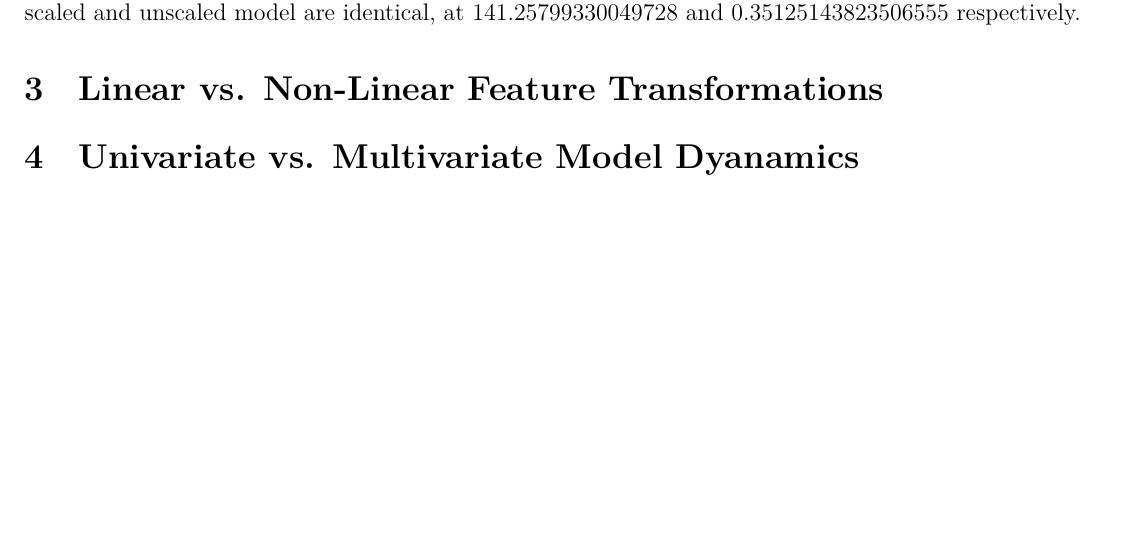
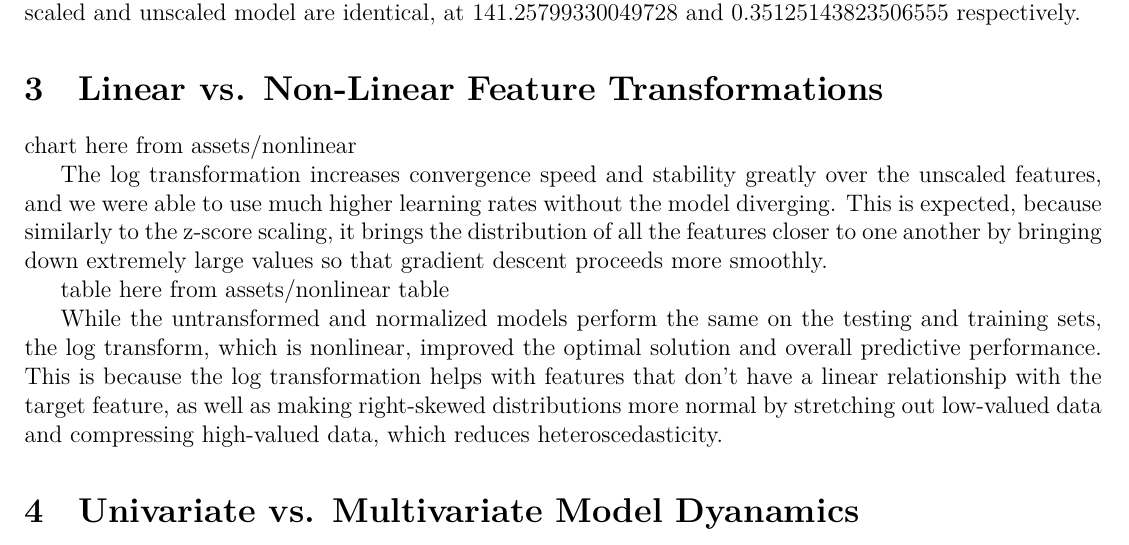
Before and after one commit to kevintang6142/data-mining-project-1, a LaTeX document (part-three-written/part-three-written.tex): part of page 2 of 2, cut so that both start at the same text, the shorter picture padded with empty space. Compiled offline with XeLaTeX.

Commit message:
docs: linear vs nl feature from part 1

```diff
--- a/part-three-written/part-three-written.tex
+++ b/part-three-written/part-three-written.tex
@@ -87,6 +87,14 @@ A linear transformation does not meaningfully change the optimal mathematical so
 % Summarize your approach and results of the Part 1 analysis: Non-Linear Transformations
 % Include any relevant figures/tables/charts.
 
+chart here from assets/nonlinear
+
+The log transformation increases convergence speed and stability greatly over the unscaled features, and we were able to use much higher learning rates without the model diverging. This is expected, because similarly to the z-score scaling, it brings the distribution of all the features closer to one another by bringing down extremely large values so that gradient descent proceeds more smoothly.
+
+table here from assets/nonlinear table
+
+While the untransformed and normalized models perform the same on the testing and training sets, the log transform, which is nonlinear, improved the optimal solution and overall predictive performance. This is because the log transformation helps with features that don't have a linear relationship with the target feature, as well as making right-skewed distributions more normal by stretching out low-valued data and compressing high-valued data, which reduces heteroscedasticity.
+
 \section{Univariate vs. Multivariate Model Dyanamics}
 
 % Page target: ~1 page, excluding code blocks, tables, and figures
```
Also changed, not shown: part-three-written/part-three-written.pdf.
